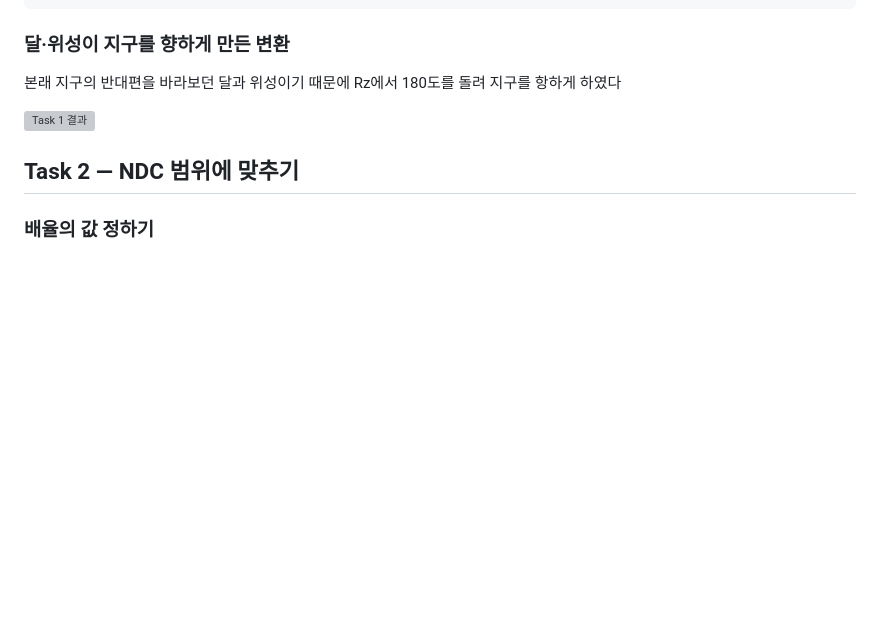
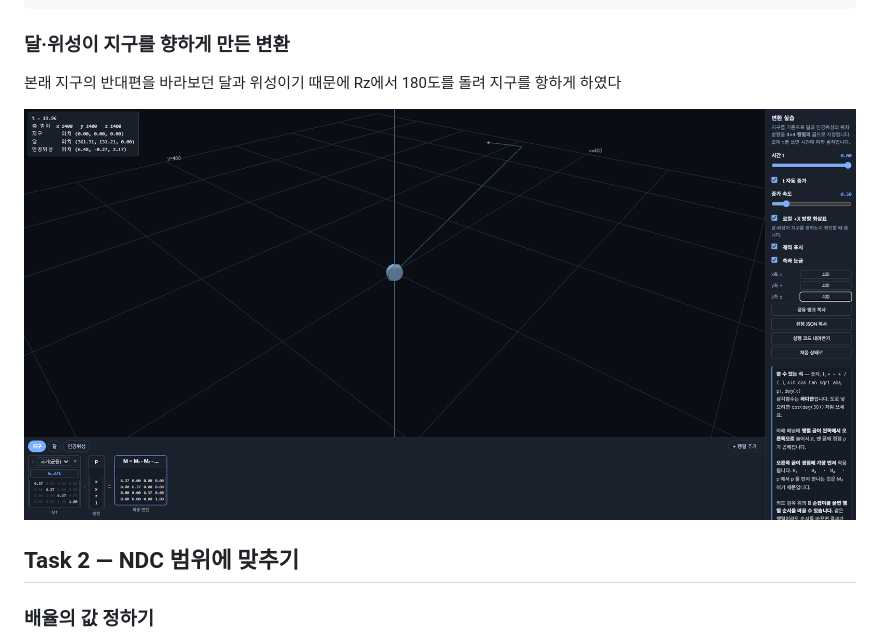
Before and after one commit to uriel0425/cg-2026-solar, a Markdown page: week2/week2.md, the part around the change. Drawn GitHub-style; blank space fills up the shorter version; grey boxes are pictures that could not be loaded.

Commit message:
Fix image path for Task 1 in week2.md
Corrected image path for Task 1 result.

```diff
--- a/week2/week2.md
+++ b/week2/week2.md
@@ -34,7 +34,7 @@
 
 본래 지구의 반대편을 바라보던 달과 위성이기 때문에 Rz에서 180도를 돌려 지구를 항하게 하였다
 
-![Task 1 결과](images/task1.png)
+![Task 1 결과](image/task1.png)
 
 ## Task 2 — NDC 범위에 맞추기
 
```
